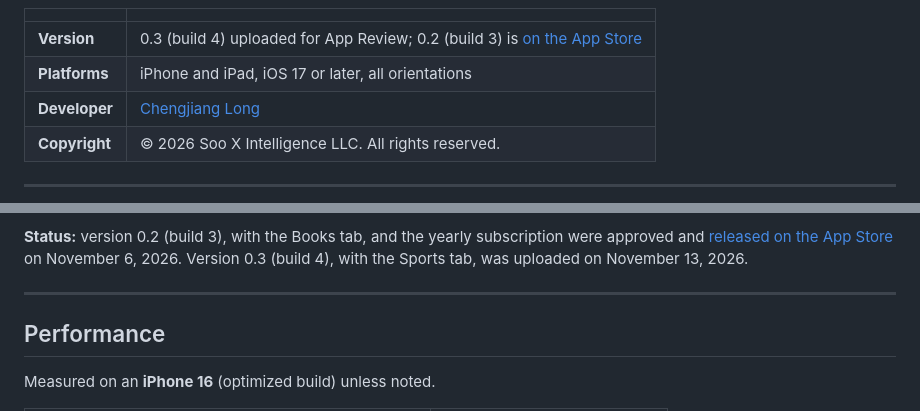
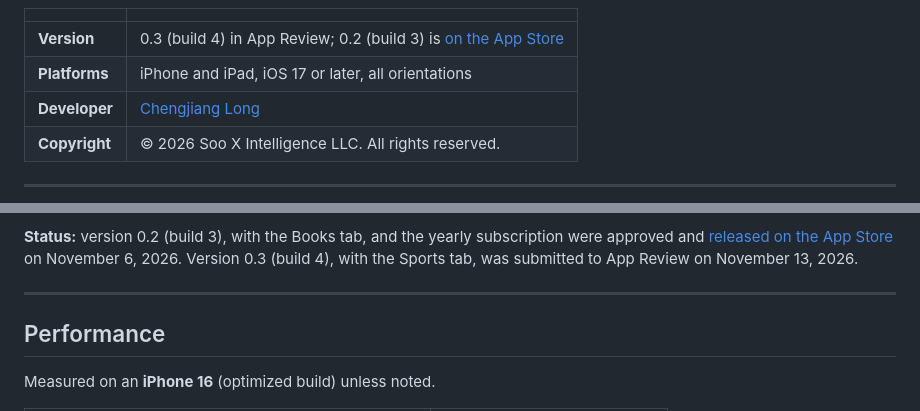
Before and after one commit to chengjianglong/SooFunny-app, a Markdown page: README.md, 2 parts joined by grey strips. Drawn GitHub-style.

Commit message:
0.3 in App Review: Sports store screenshots and status
Co-Authored-By: Claude Opus 5.5 <noreply@anthropic.com>

```diff
--- a/README.md
+++ b/README.md
@@ -37,7 +37,7 @@ photographs ever leaves the device.
 
 | | |
 |---|---|
-| **Version** | 0.3 (build 4) uploaded for App Review; 0.2 (build 3) is [on the App Store](https://apps.apple.com/us/app/soofunny/id6827777441) |
+| **Version** | 0.3 (build 4) in App Review; 0.2 (build 3) is [on the App Store](https://apps.apple.com/us/app/soofunny/id6827777441) |
 | **Platforms** | iPhone and iPad, iOS 17 or later, all orientations |
 | **Developer** | [Chengjiang Long](https://www.chengjianglong.com/) |
 | **Copyright** | © 2026 Soo X Intelligence LLC. All rights reserved. |
@@ -501,7 +501,7 @@ In short:
 
 **Status:** version 0.2 (build 3), with the Books tab, and the yearly subscription were approved and
 [released on the App Store](https://apps.apple.com/us/app/soofunny/id6827777441) on November 6, 2026.
-Version 0.3 (build 4), with the Sports tab, was uploaded on November 13, 2026.
+Version 0.3 (build 4), with the Sports tab, was submitted to App Review on November 13, 2026.
 
 ---
 
```
Also changed, not shown: AppStore/LISTING.md (+3 -0 lines), AppStore/screenshots/ipad-10-sport.png (added), AppStore/screenshots/iphone-10-sport.png (added), AppStore/screenshots/iphone-6.3/iphone-10-sport.png (added), AppStore/screenshots/iphone-6.3/iphone-9-sports.png (added), AppStore/screenshots/iphone-9-sports.png (added), 1 other file.
